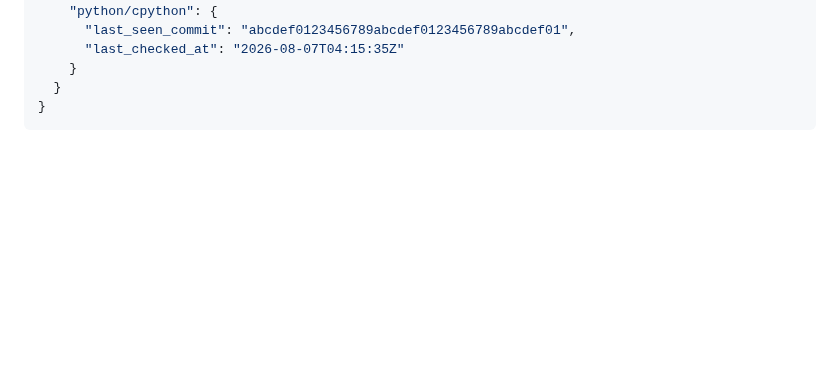
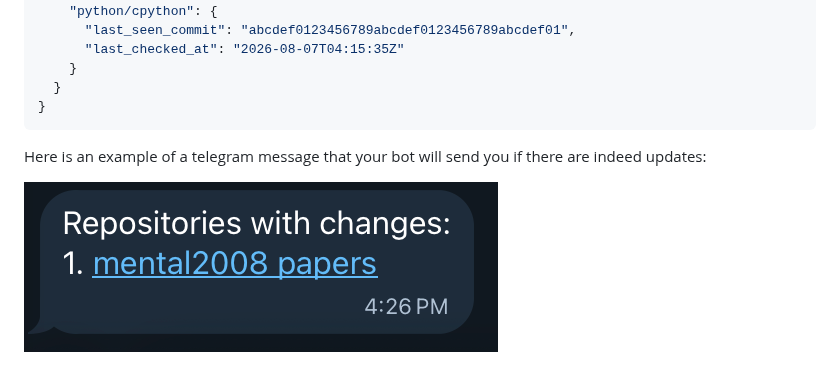
Before and after one commit to JothamWong/gh-repo-watcher, a Markdown page: README.md, the part around the change. GitHub-like rendering; pictures changed too: media/telegram_msg.png (added); blank space fills up the shorter version.

Commit message:
update readme to show ss

````diff
--- a/README.md
+++ b/README.md
@@ -54,3 +54,7 @@ The last-seen.json file is updated per github actions workflow (if there is a ch
   }
 }
 ```
+
+Here is an example of a telegram message that your bot will send you if there are indeed updates:
+
+![](media/telegram_msg.png)
````
